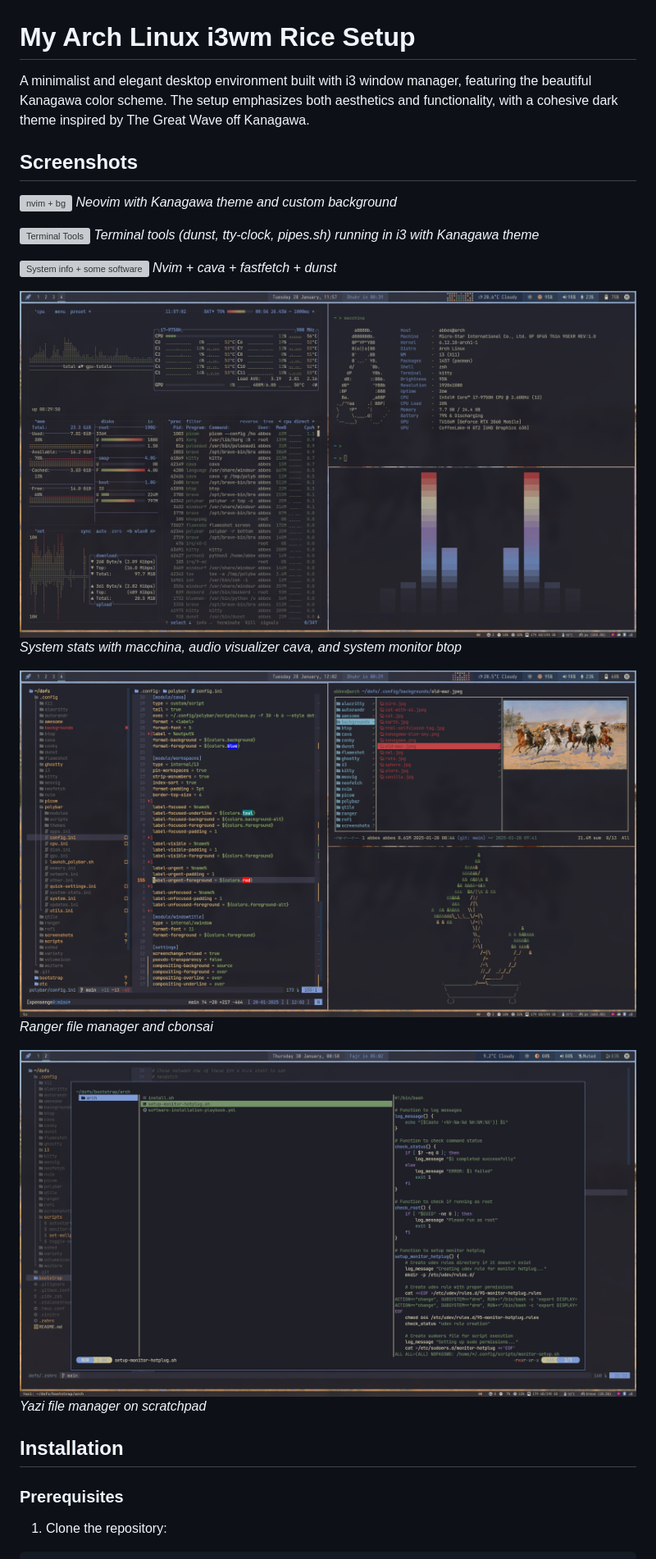
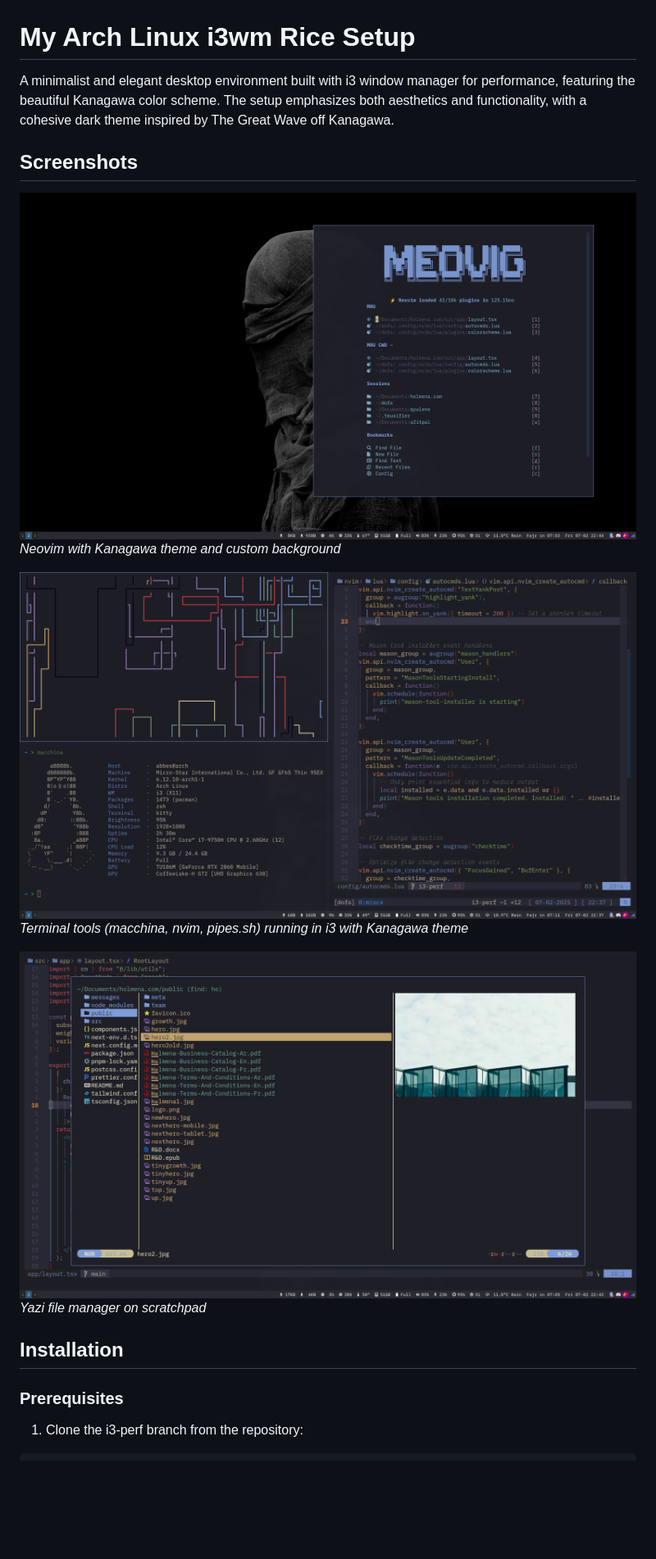
Before and after one commit to abbesm0hamed/dofs, a Markdown page: README.md, the part around one of its changes. Shown at 82% size. GitHub-like rendering; pictures changed too: .config/screenshots/i3-perf-bg-nvim.png (added), .config/screenshots/i3-perf-macchina-pipes-nvim.png (added), .config/screenshots/i3-perf-nvim-yazi.png (added); blank space fills up the shorter version; grey boxes are pictures that could not be loaded.

Commit message:
update(README): added screenshots and fixed installation process

````diff
--- a/README.md
+++ b/README.md
@@ -1,31 +1,22 @@
 # My Arch Linux i3wm Rice Setup
 
-A minimalist and elegant desktop environment built with i3 window manager, featuring the beautiful Kanagawa color scheme. The setup emphasizes both aesthetics and functionality, with a cohesive dark theme inspired by The Great Wave off Kanagawa.
+A minimalist and elegant desktop environment built with i3 window manager for performance, featuring the beautiful Kanagawa color scheme. The setup emphasizes both aesthetics and functionality, with a cohesive dark theme inspired by The Great Wave off Kanagawa.
 
 ## Screenshots
 
-![nvim + bg ](./.config/screenshots/nvim-bg.png)
+![nvim + bg ](./.config/screenshots/i3-perf-bg-nvim.png)
 *Neovim with Kanagawa theme and custom background*
 
-![Terminal Tools](./.config/screenshots/dunst-pipes-ttyclock.png)
-*Terminal tools (dunst, tty-clock, pipes.sh) running in i3 with Kanagawa theme*
+![Terminal Tools](./.config/screenshots/i3-perf-macchina-pipes-nvim.png)
+*Terminal tools (macchina, nvim, pipes.sh) running in i3 with Kanagawa theme*
 
-![System info + some software](./.config/screenshots/nvim-cava-fastfetch-dunst.png)
-*Nvim + cava + fastfetch + dunst*
-
-![System Info and Resource Monitor](./.config/screenshots/cava-macchina-btop.png)
-*System stats with macchina, audio visualizer cava, and system monitor btop*
-
-![Terminal Tools](./.config/screenshots/nvim-ranger-cbonsai.png)
-*Ranger file manager and cbonsai*
-
-![Terminal Tools](./.config/screenshots/yazi-scratchpad.png)
+![Terminal Tools](./.config/screenshots/i3-perf-nvim-yazi.png)
 *Yazi file manager on scratchpad*
 
 ## Installation
 
 ### Prerequisites
 
-1. Clone the repository:
+1. Clone the i3-perf branch from the repository:
 
 ```bash
````
Also changed, not shown: other parts of README.md (+4 -5 lines), 2 other files.
